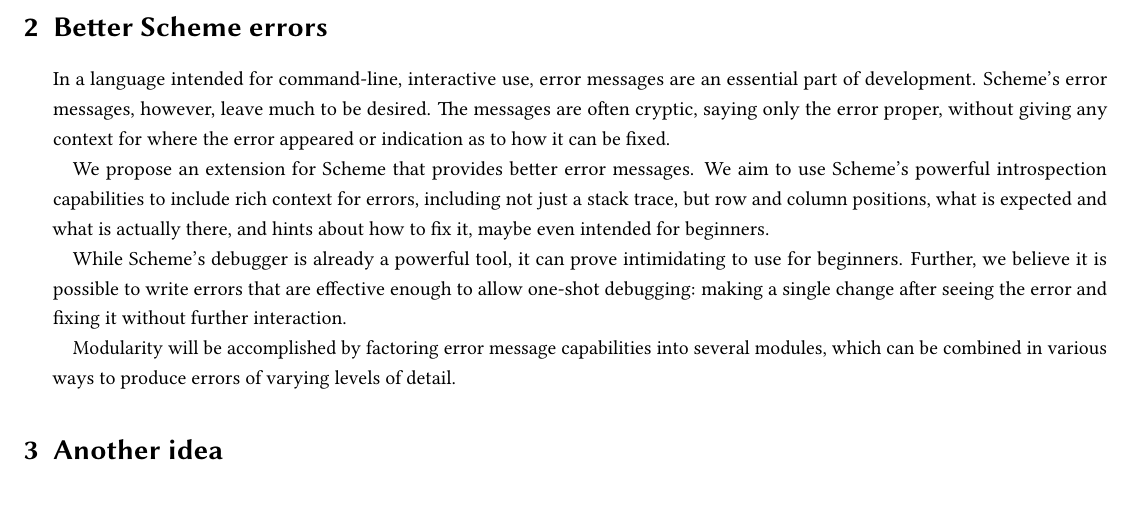
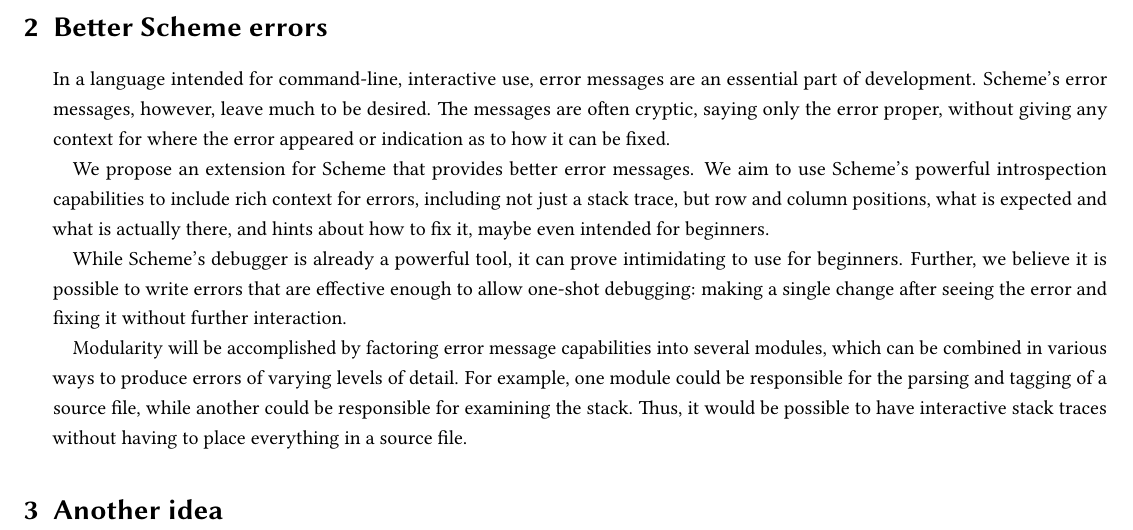
Before and after one commit to chezbgone/schedgehog, a LaTeX document (proposal/proposal.tex): part of the page, cut so that both start at the same text, the shorter picture padded with empty space. Compiled offline with pdfLaTeX.

Commit message:
add more info about scheme error proposal

```diff
--- a/proposal/proposal.tex
+++ b/proposal/proposal.tex
@@ -86,7 +86,12 @@ seeing the error and fixing it without further interaction.
 
 Modularity will be accomplished by factoring error message capabilities into
 several modules, which can be combined in various ways to produce errors of
-varying levels of detail.
+varying levels of detail. For example, one module could be responsible for the
+parsing and tagging of a source file, while another could be responsible for
+examining the stack. Thus, it would be possible to have interactive stack
+traces without having to place everything in a source file.
+
+% TODO: distribution of work
 
 
 \section{Another idea}
```
